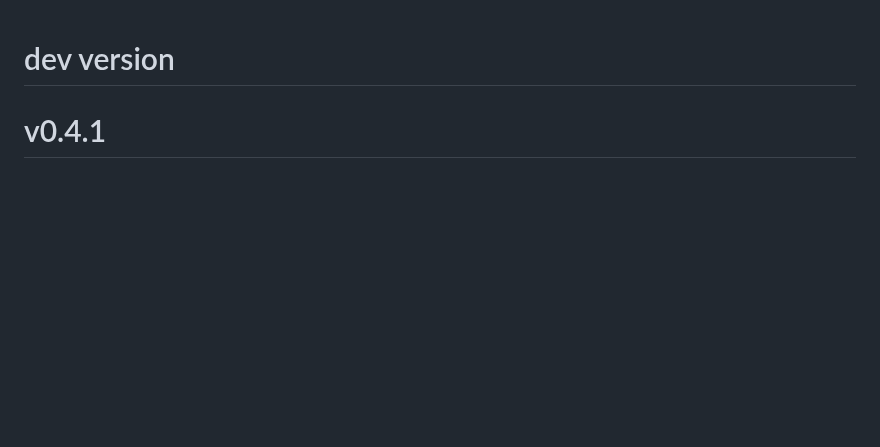
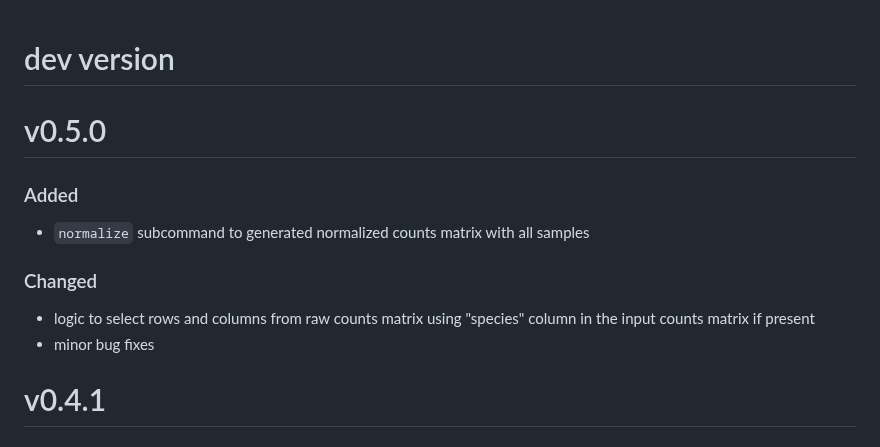
Before and after one commit to dremellab/DiffEx, a Markdown page: CHANGELOG.md, the part around the change. Drawn GitHub-style; blank space fills up the shorter version.

Commit message:
chore: update CHANGELOG

```diff
--- a/CHANGELOG.md
+++ b/CHANGELOG.md
@@ -1,4 +1,15 @@
 # dev version
+
+# v0.5.0
+
+### Added
+
+- `normalize` subcommand to generated normalized counts matrix with all samples
+
+### Changed
+
+- logic to select rows and columns from raw counts matrix using "species" column in the input counts matrix if present
+- minor bug fixes
 
 # v0.4.1
 
```
